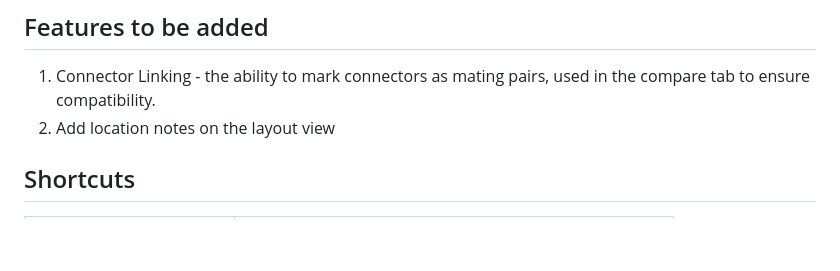
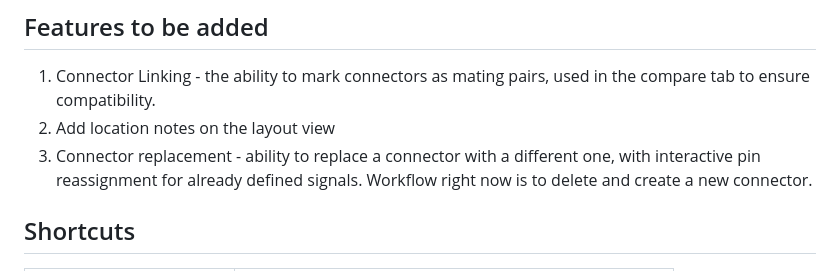
Before and after one commit to cegan09/HarnessPlanner, a Markdown page: README.md, the part around the change. GitHub-like rendering; blank space fills up the shorter version.

```diff
--- a/README.md
+++ b/README.md
@@ -92,6 +92,7 @@ The connector library and the signal list can also be saved to files of their ow
 ## Features to be added
 1. Connector Linking - the ability to mark connectors as mating pairs, used in the compare tab to ensure compatibility.
 2. Add location notes on the layout view
+3. Connector replacement - ability to replace a connector with a different one, with interactive pin reassignment for already defined signals. Workflow right now is to delete and create a new connector.
 
 ## Shortcuts
 
```
